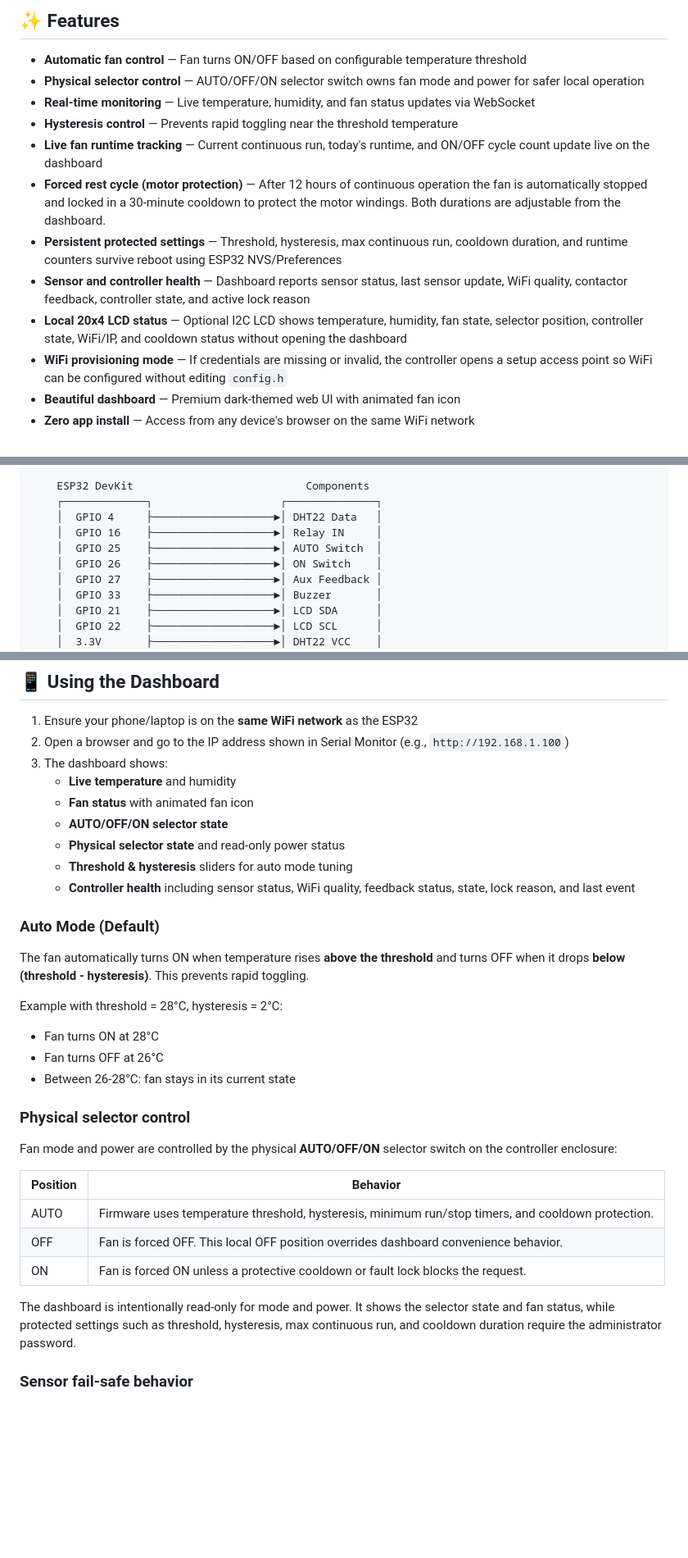
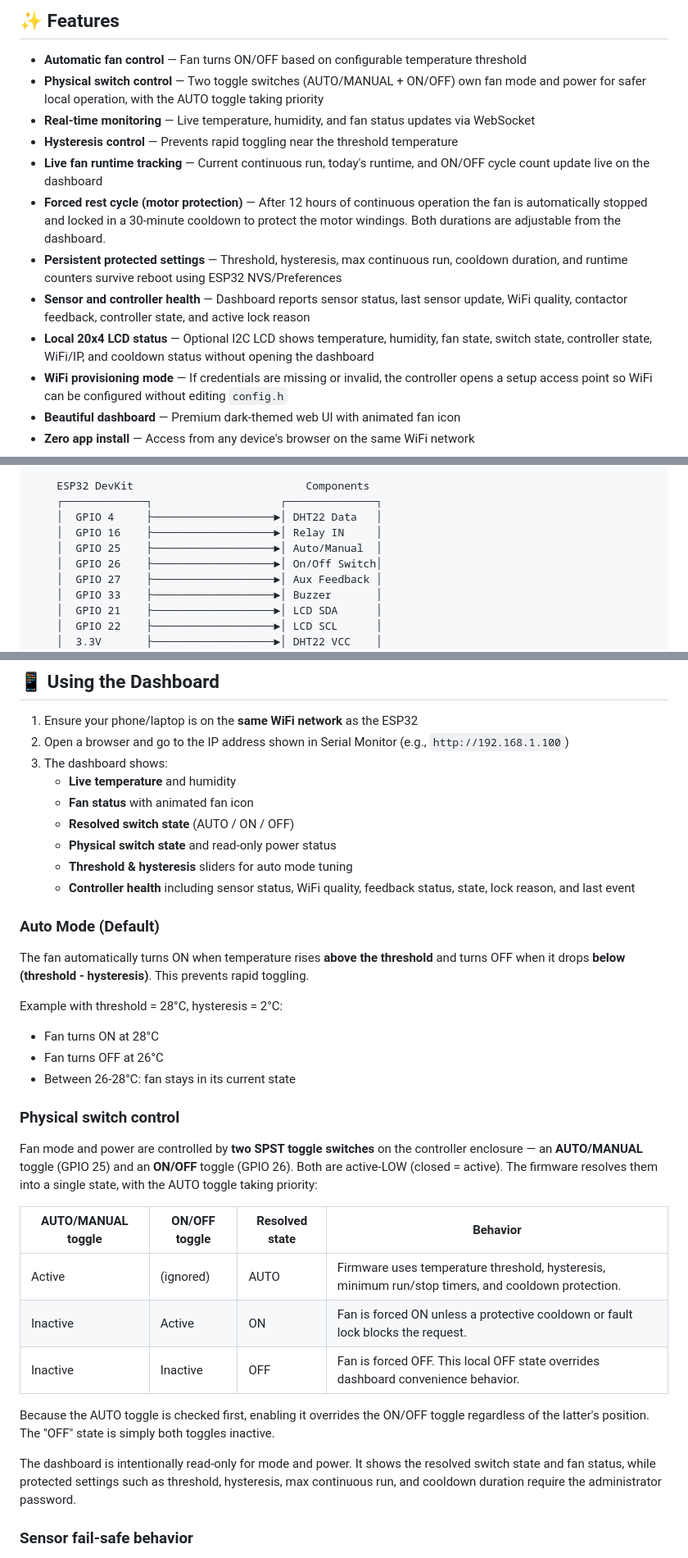
Before and after one commit to devarindam/Exhaust-Fan-Control, a Markdown page: README.md, 3 parts joined by grey strips. Shown at 82% size. Rendered like a GitHub page; blank space fills up the shorter version.

```diff
--- a/README.md
+++ b/README.md
@@ -7,14 +7,14 @@ A complete IoT system that reads room temperature and automatically controls an
 ## ✨ Features
 
 - **Automatic fan control** — Fan turns ON/OFF based on configurable temperature threshold
-- **Physical selector control** — AUTO/OFF/ON selector switch owns fan mode and power for safer local operation
+- **Physical switch control** — Two toggle switches (AUTO/MANUAL + ON/OFF) own fan mode and power for safer local operation, with the AUTO toggle taking priority
 - **Real-time monitoring** — Live temperature, humidity, and fan status updates via WebSocket
 - **Hysteresis control** — Prevents rapid toggling near the threshold temperature
 - **Live fan runtime tracking** — Current continuous run, today's runtime, and ON/OFF cycle count update live on the dashboard
 - **Forced rest cycle (motor protection)** — After 12 hours of continuous operation the fan is automatically stopped and locked in a 30-minute cooldown to protect the motor windings. Both durations are adjustable from the dashboard.
 - **Persistent protected settings** — Threshold, hysteresis, max continuous run, cooldown duration, and runtime counters survive reboot using ESP32 NVS/Preferences
 - **Sensor and controller health** — Dashboard reports sensor status, last sensor update, WiFi quality, contactor feedback, controller state, and active lock reason
-- **Local 20x4 LCD status** — Optional I2C LCD shows temperature, humidity, fan state, selector position, controller state, WiFi/IP, and cooldown status without opening the dashboard
+- **Local 20x4 LCD status** — Optional I2C LCD shows temperature, humidity, fan state, switch state, controller state, WiFi/IP, and cooldown status without opening the dashboard
 - **WiFi provisioning mode** — If credentials are missing or invalid, the controller opens a setup access point so WiFi can be configured without editing `config.h`
 - **Beautiful dashboard** — Premium dark-themed web UI with animated fan icon
 - **Zero app install** — Access from any device's browser on the same WiFi network
@@ -74,8 +74,8 @@ A complete IoT system that reads room temperature and automatically controls an
     ┌─────────────┐                    ┌──────────────┐
     │  GPIO 4     ├───────────────────►│ DHT22 Data   │
     │  GPIO 16    ├───────────────────►│ Relay IN     │
-    │  GPIO 25    ├───────────────────►│ AUTO Switch  │
-    │  GPIO 26    ├───────────────────►│ ON Switch    │
+    │  GPIO 25    ├───────────────────►│ Auto/Manual  │
+    │  GPIO 26    ├───────────────────►│ On/Off Switch│
     │  GPIO 27    ├───────────────────►│ Aux Feedback │
     │  GPIO 33    ├───────────────────►│ Buzzer       │
     │  GPIO 21    ├───────────────────►│ LCD SDA      │
@@ -193,8 +252,8 @@ Optionally adjust:
 3. The dashboard shows:
    - **Live temperature** and humidity
    - **Fan status** with animated fan icon
-   - **AUTO/OFF/ON selector state**
-   - **Physical selector state** and read-only power status
+   - **Resolved switch state** (AUTO / ON / OFF)
+   - **Physical switch state** and read-only power status
    - **Threshold & hysteresis** sliders for auto mode tuning
    - **Controller health** including sensor status, WiFi quality, feedback status, state, lock reason, and last event
 
@@ -206,16 +265,18 @@ Example with threshold = 28°C, hysteresis = 2°C:
 - Fan turns OFF at 26°C
 - Between 26-28°C: fan stays in its current state
 
-### Physical selector control
-Fan mode and power are controlled by the physical **AUTO/OFF/ON** selector switch on the controller enclosure:
+### Physical switch control
+Fan mode and power are controlled by **two SPST toggle switches** on the controller enclosure — an **AUTO/MANUAL** toggle (GPIO 25) and an **ON/OFF** toggle (GPIO 26). Both are active-LOW (closed = active). The firmware resolves them into a single state, with the AUTO toggle taking priority:
 
-| Position | Behavior |
-|----------|----------|
-| AUTO | Firmware uses temperature threshold, hysteresis, minimum run/stop timers, and cooldown protection. |
-| OFF | Fan is forced OFF. This local OFF position overrides dashboard convenience behavior. |
-| ON | Fan is forced ON unless a protective cooldown or fault lock blocks the request. |
+| AUTO/MANUAL toggle | ON/OFF toggle | Resolved state | Behavior |
+|--------------------|---------------|----------------|----------|
+| Active | (ignored) | AUTO | Firmware uses temperature threshold, hysteresis, minimum run/stop timers, and cooldown protection. |
+| Inactive | Active | ON | Fan is forced ON unless a protective cooldown or fault lock blocks the request. |
+| Inactive | Inactive | OFF | Fan is forced OFF. This local OFF state overrides dashboard convenience behavior. |
 
-The dashboard is intentionally read-only for mode and power. It shows the selector state and fan status, while protected settings such as threshold, hysteresis, max continuous run, and cooldown duration require the administrator password.
+Because the AUTO toggle is checked first, enabling it overrides the ON/OFF toggle regardless of the latter's position. The "OFF" state is simply both toggles inactive.
+
+The dashboard is intentionally read-only for mode and power. It shows the resolved switch state and fan status, while protected settings such as threshold, hysteresis, max continuous run, and cooldown duration require the administrator password.
 
 ### Sensor fail-safe behavior
 If the DHT22 repeatedly fails to return valid readings, the controller marks the sensor as failed, shows the condition in the dashboard health panel, triggers the configured buzzer notification pattern, and applies the configured safe policy. By default, AUTO mode runs the fan during sensor failure unless cooldown protection or the physical OFF position blocks it.
```
Also changed, not shown: other parts of README.md (+64 -5 lines).
